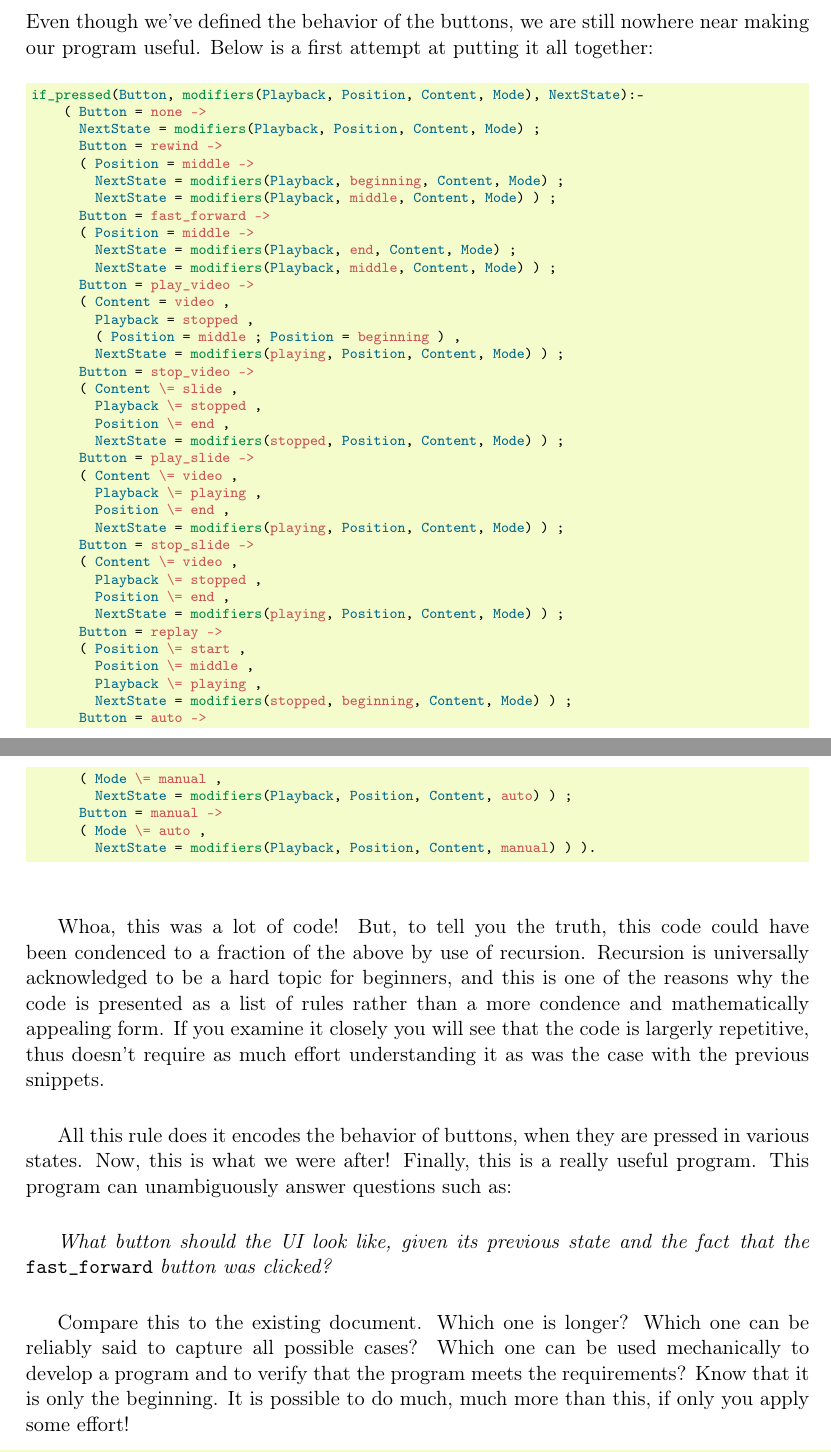
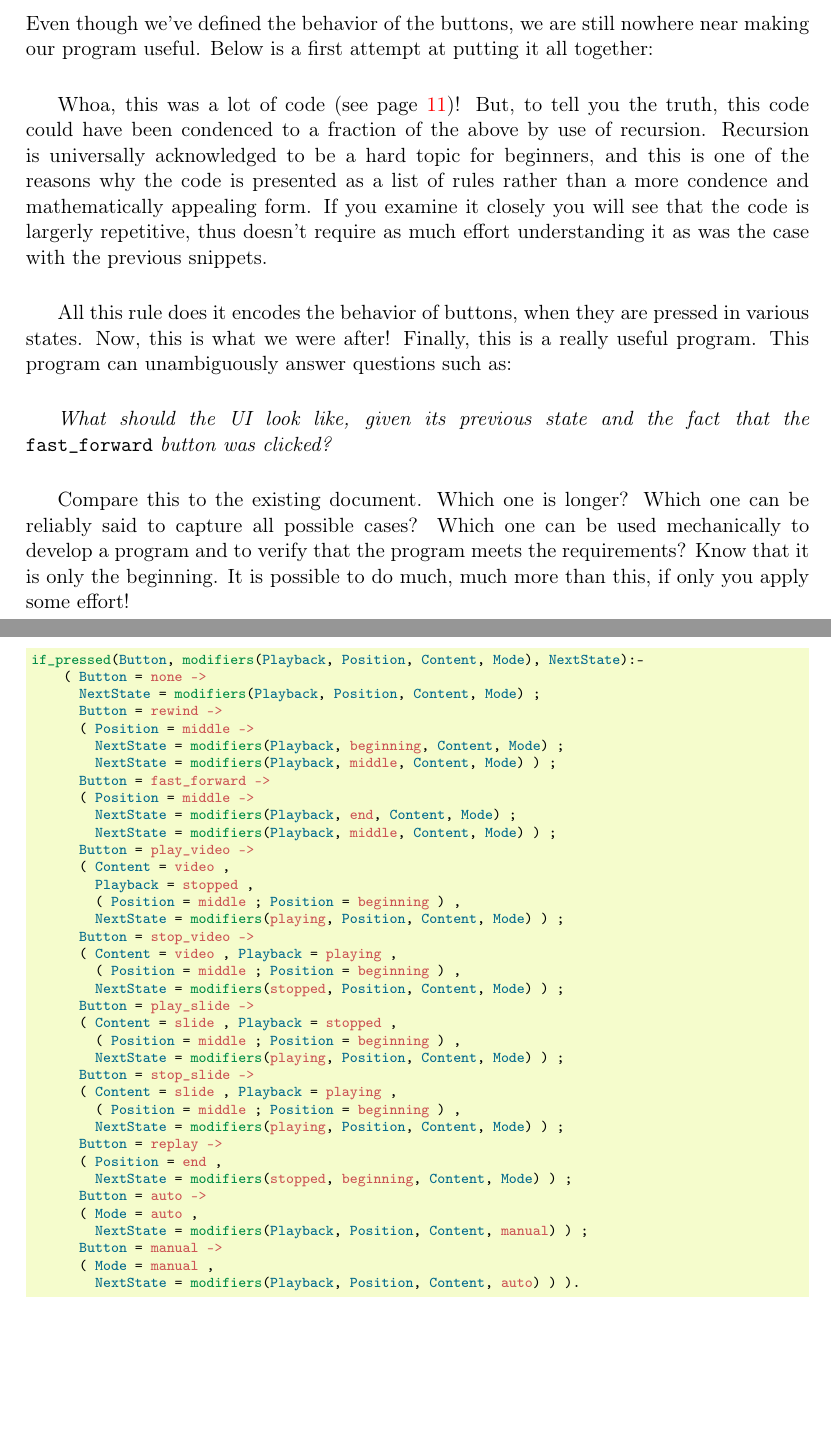
Before and after one commit to wvxvw/magic-thinking, a LaTeX document (science-vs-magic.tex): two parts of pages 10 and 11 of 13, joined at a grey line, cut so that both start at the same text, the shorter picture padded with empty space. Compiled offline with pdfLaTeX.

Commit message:
Fixed some typos (and the last Prolog listing).

```diff
--- a/science-vs-magic.tex
+++ b/science-vs-magic.tex
@@ -361,6 +361,31 @@ Even though we've defined the behavior of the buttons, we are still nowhere
 near making our program useful.  Below is a first attempt at putting it all
 together:
 
+Whoa, this was a lot of code (see page \pageref{if_pressed})! But, to tell you
+the truth, this code could have been condenced to a fraction of the above by
+use of recursion.  Recursion is universally acknowledged to be a hard topic
+for beginners, and this is one of the reasons why the code is presented as a
+list of rules rather than a more condence and mathematically appealing form.
+If you examine it closely you will see that the code is largerly repetitive,
+thus doesn't require as much effort understanding it as was the case with the
+previous snippets.
+
+All this rule does it encodes the behavior of buttons, when they are pressed in
+various states.  Now, this is what we were after!  Finally, this is a really
+useful program.  This program can unambiguously answer questions such as:
+
+\emph{What should the UI look like, given its previous state and the fact}
+\emph{that the} \texttt{fast\_forward} \emph{button was clicked?}
+
+Compare this to the existing document.  Which one is longer? Which one can be
+reliably said to capture all possible cases?  Which one can be used mechanically
+to develop a program and to verify that the program meets the requirements?
+Know that it is only the beginning.  It is possible to do much, much more than
+this, if only you apply some effort!
+
+\newpage
+
+\label{if_pressed}
 \begin{minted}[bgcolor=codebg,fontsize=\scriptsize]{prolog}
 if_pressed(Button, modifiers(Playback, Position, Content, Mode), NextState):-
     ( Button = none ->
@@ -379,53 +404,27 @@ if_pressed(Button, modifiers(Playback, Position, Content, Mode), NextState):-
         ( Position = middle ; Position = beginning ) ,
         NextState = modifiers(playing, Position, Content, Mode) ) ;
       Button = stop_video ->
-      ( Content \= slide ,
-        Playback \= stopped ,
-        Position \= end ,
+      ( Content = video , Playback = playing ,
+        ( Position = middle ; Position = beginning ) ,
         NextState = modifiers(stopped, Position, Content, Mode) ) ;
       Button = play_slide ->
-      ( Content \= video ,
-        Playback \= playing ,
-        Position \= end ,
+      ( Content = slide , Playback = stopped ,
+        ( Position = middle ; Position = beginning ) ,
         NextState = modifiers(playing, Position, Content, Mode) ) ;
       Button = stop_slide ->
-      ( Content \= video ,
-        Playback \= stopped ,
-        Position \= end ,
+      ( Content = slide , Playback = playing ,
+        ( Position = middle ; Position = beginning ) ,
         NextState = modifiers(playing, Position, Content, Mode) ) ;
       Button = replay ->
-      ( Position \= start ,
-        Position \= middle ,
-        Playback \= playing ,
+      ( Position = end ,
         NextState = modifiers(stopped, beginning, Content, Mode) ) ;
       Button = auto ->
-      ( Mode \= manual ,
-        NextState = modifiers(Playback, Position, Content, auto) ) ;
+      ( Mode = auto ,
+        NextState = modifiers(Playback, Position, Content, manual) ) ;
       Button = manual ->
-      ( Mode \= auto ,
-        NextState = modifiers(Playback, Position, Content, manual) ) ).
+      ( Mode = manual ,
+        NextState = modifiers(Playback, Position, Content, auto) ) ).
 \end{minted}
-
-Whoa, this was a lot of code! But, to tell you the truth, this code could have
-been condenced to a fraction of the above by use of recursion.  Recursion is
-universally acknowledged to be a hard topic for beginners, and this is one of
-the reasons why the code is presented as a list of rules rather than a more
-condence and mathematically appealing form.  If you examine it closely you will
-see that the code is largerly repetitive, thus doesn't require as much effort
-understanding it as was the case with the previous snippets.
-
-All this rule does it encodes the behavior of buttons, when they are pressed in
-various states.  Now, this is what we were after!  Finally, this is a really
-useful program.  This program can unambiguously answer questions such as:
-
-\emph{What button should the UI look like, given its previous state and the fact}
-\emph{that the} \texttt{fast\_forward} \emph{button was clicked?}
-
-Compare this to the existing document.  Which one is longer? Which one can be
-reliably said to capture all possible cases?  Which one can be used mechanically
-to develop a program and to verify that the program meets the requirements?
-Know that it is only the beginning.  It is possible to do much, much more than
-this, if only you apply some effort!
 \subsection{Queries}
 \label{sec-2-4}
 
```
Also changed, not shown: science-vs-magic.pdf, science-vs-magic.tex (2 more changed lines), 1 other file.
